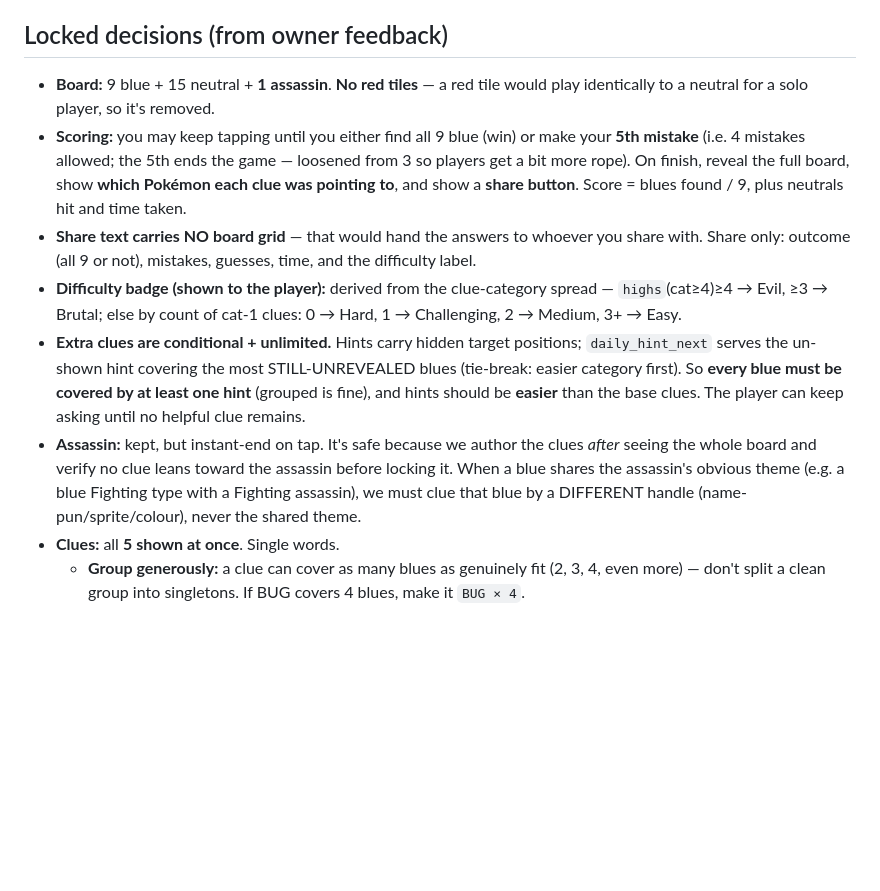
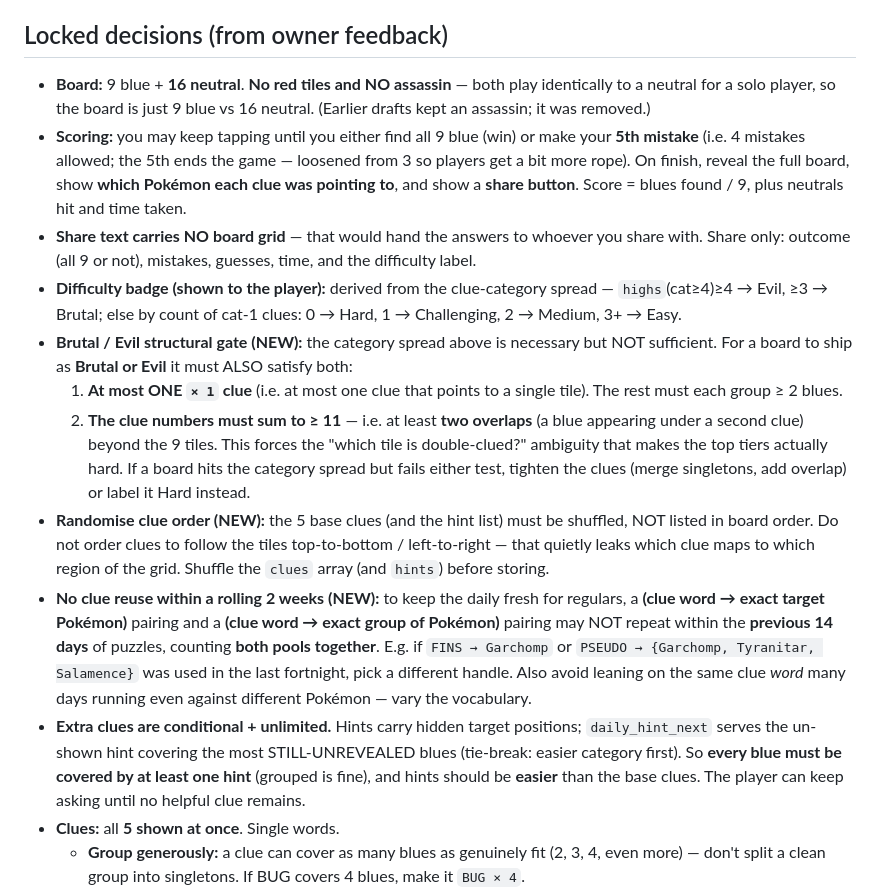
Before and after one commit to DavidGilani/Pokemon-Codenames, a Markdown page: daily_puzzle_notes.md, the part around the change. Rendered like a GitHub page; blank space fills up the shorter version.

Commit message:
Daily puzzle spec: randomise clue order, no 2-week reuse, Brutal/Evil structural gate
- Clue order must be shuffled, not board-order (which leaks tile mapping)
- A (word -> exact Pokémon/group) pairing can't repeat within a rolling 14 days
  across both pools
- Brutal/Evil now also require at most one x1 clue and clue-number sum >= 11
- Reconcile stale notes text (daily board is 9 blue + 16 neutral, no assassin)

Co-Authored-By: Claude Opus 4.8 <noreply@anthropic.com>
Claude-Session: https://claude.ai/code/session_01GazAACQNYswigZcKKtC43a

```diff
--- a/daily_puzzle_notes.md
+++ b/daily_puzzle_notes.md
@@ -23,8 +23,9 @@ worked example puzzles, and how we can learn from real player data.
 
 ## Locked decisions (from owner feedback)
 
-- **Board:** 9 blue + 15 neutral + **1 assassin**. **No red tiles** — a red
-  tile would play identically to a neutral for a solo player, so it's removed.
+- **Board:** 9 blue + **16 neutral**. **No red tiles and NO assassin** — both
+  play identically to a neutral for a solo player, so the board is just 9 blue
+  vs 16 neutral. (Earlier drafts kept an assassin; it was removed.)
 - **Scoring:** you may keep tapping until you either find all 9 blue (win) or
   make your **5th mistake** (i.e. 4 mistakes allowed; the 5th ends the game —
   loosened from 3 so players get a bit more rope). On finish, reveal the full
@@ -36,17 +37,33 @@ worked example puzzles, and how we can learn from real player data.
 - **Difficulty badge (shown to the player):** derived from the clue-category
   spread — `highs`(cat≥4)≥4 → Evil, ≥3 → Brutal; else by count of cat-1 clues:
   0 → Hard, 1 → Challenging, 2 → Medium, 3+ → Easy.
+- **Brutal / Evil structural gate (NEW):** the category spread above is
+  necessary but NOT sufficient. For a board to ship as **Brutal or Evil** it must
+  ALSO satisfy both:
+  1. **At most ONE `× 1` clue** (i.e. at most one clue that points to a single
+     tile). The rest must each group ≥ 2 blues.
+  2. **The clue numbers must sum to ≥ 11** — i.e. at least **two overlaps**
+     (a blue appearing under a second clue) beyond the 9 tiles. This forces the
+     "which tile is double-clued?" ambiguity that makes the top tiers actually
+     hard. If a board hits the category spread but fails either test, tighten the
+     clues (merge singletons, add overlap) or label it Hard instead.
+- **Randomise clue order (NEW):** the 5 base clues (and the hint list) must be
+  shuffled, NOT listed in board order. Do not order clues to follow the tiles
+  top-to-bottom / left-to-right — that quietly leaks which clue maps to which
+  region of the grid. Shuffle the `clues` array (and `hints`) before storing.
+- **No clue reuse within a rolling 2 weeks (NEW):** to keep the daily fresh for
+  regulars, a **(clue word → exact target Pokémon)** pairing and a **(clue word →
+  exact group of Pokémon)** pairing may NOT repeat within the **previous 14 days**
+  of puzzles, counting **both pools together**. E.g. if `FINS → Garchomp` or
+  `PSEUDO → {Garchomp, Tyranitar, Salamence}` was used in the last fortnight,
+  pick a different handle. Also avoid leaning on the same clue *word* many days
+  running even against different Pokémon — vary the vocabulary.
 - **Extra clues are conditional + unlimited.** Hints carry hidden target
   positions; `daily_hint_next` serves the un-shown hint covering the most
   STILL-UNREVEALED blues (tie-break: easier category first). So **every blue
   must be covered by at least one hint** (grouped is fine), and hints should be
   **easier** than the base clues. The player can keep asking until no helpful
   clue remains.
-- **Assassin:** kept, but instant-end on tap. It's safe because we author the
-  clues *after* seeing the whole board and verify no clue leans toward the
-  assassin before locking it. When a blue shares the assassin's obvious theme
-  (e.g. a blue Fighting type with a Fighting assassin), we must clue that blue
-  by a DIFFERENT handle (name-pun/sprite/colour), never the shared theme.
 - **Clues:** all **5 shown at once**. Single words.
   - **Group generously:** a clue can cover as many blues as genuinely fit
     (2, 3, 4, even more) — don't split a clean group into singletons. If BUG
```
Also changed, not shown: CLAUDE.md (+8 -0 lines).
